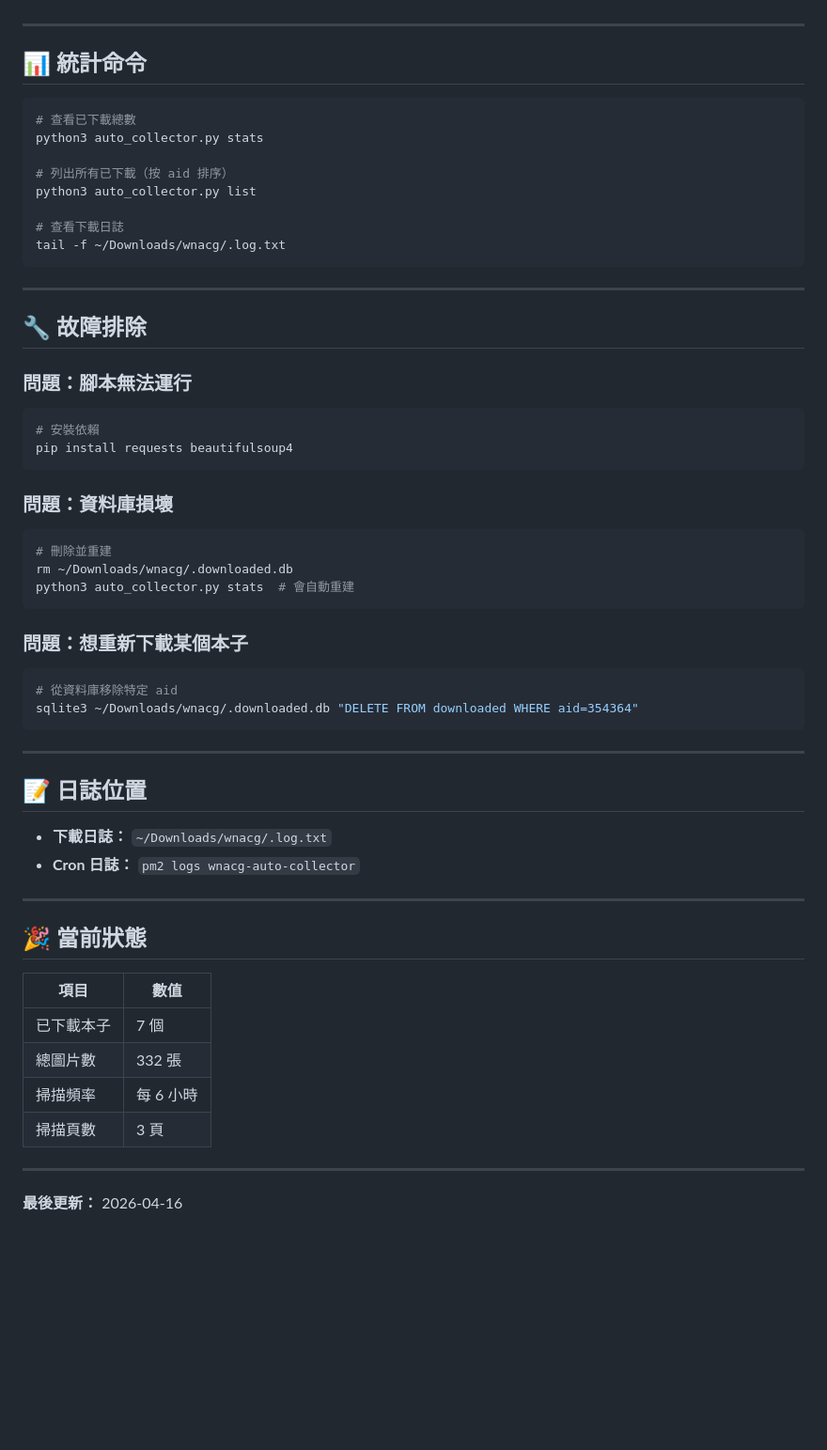
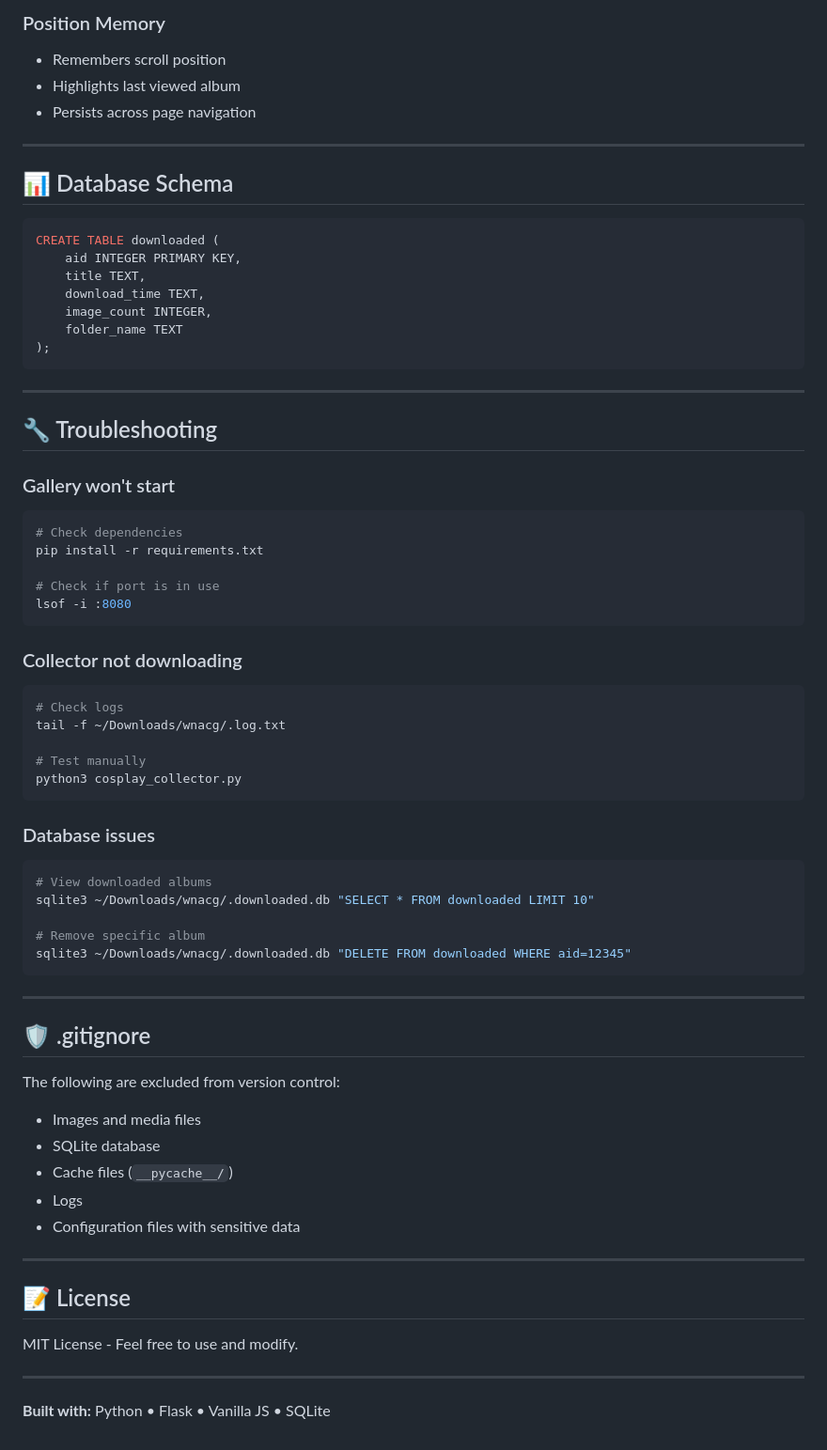
Before and after one commit to jeffrey2212/Prism, a Markdown page: README.md, the part around one of its changes. Shown at 94% size. Rendered like a GitHub page; blank space fills up the shorter version.

Commit message:
📝 Update README: Generic, professional documentation

````diff
--- a/README.md
+++ b/README.md
@@ -138,60 +173,75 @@ hermes -c "cronjob run 71a6c5983d56"
+### Position Memory
+
+- Remembers scroll position
+- Highlights last viewed album
+- Persists across page navigation
 
 ---
 
-## 📊 統計命令
+## 📊 Database Schema
 
-```bash
-# 查看已下載總數
-python3 auto_collector.py stats
-
-# 列出所有已下載（按 aid 排序）
-python3 auto_collector.py list
-
-# 查看下載日誌
-tail -f ~/Downloads/wnacg/.log.txt
+```sql
+CREATE TABLE downloaded (
+    aid INTEGER PRIMARY KEY,
+    title TEXT,
+    download_time TEXT,
+    image_count INTEGER,
+    folder_name TEXT
+);
 ```
 
 ---
 
-## 🔧 故障排除
+## 🔧 Troubleshooting
 
-### 問題：腳本無法運行
+### Gallery won't start
+
 ```bash
-# 安裝依賴
-pip install requests beautifulsoup4
+# Check dependencies
+pip install -r requirements.txt
+
+# Check if port is in use
+lsof -i :8080
 ```
 
-### 問題：資料庫損壞
+### Collector not downloading
+
 ```bash
-# 刪除並重建
-rm ~/Downloads/wnacg/.downloaded.db
-python3 auto_collector.py stats  # 會自動重建
+# Check logs
+tail -f ~/Downloads/wnacg/.log.txt
+
+# Test manually
+python3 cosplay_collector.py
 ```
 
-### 問題：想重新下載某個本子
+### Database issues
+
 ```bash
-# 從資料庫移除特定 aid
-sqlite3 ~/Downloads/wnacg/.downloaded.db "DELETE FROM downloaded WHERE aid=354364"
+# View downloaded albums
+sqlite3 ~/Downloads/wnacg/.downloaded.db "SELECT * FROM downloaded LIMIT 10"
+
+# Remove specific album
+sqlite3 ~/Downloads/wnacg/.downloaded.db "DELETE FROM downloaded WHERE aid=12345"
 ```
 
 ---
 
-## 📝 日誌位置
+## 🛡️ .gitignore
 
-- **下載日誌：** `~/Downloads/wnacg/.log.txt`
-- **Cron 日誌：** `pm2 logs wnacg-auto-collector`
+The following are excluded from version control:
+
+- Images and media files
+- SQLite database
+- Cache files (`__pycache__/`)
+- Logs
+- Configuration files with sensitive data
 
 ---
 
-## 🎉 當前狀態
+## 📝 License
 
-| 項目 | 數值 |
-|------|------|
-| 已下載本子 | 7 個 |
-| 總圖片數 | 332 張 |
-| 掃描頻率 | 每 6 小時 |
-| 掃描頁數 | 3 頁 |
+MIT License - Feel free to use and modify.
 
 ---
 
-**最後更新：** 2026-04-16
+**Built with:** Python • Flask • Vanilla JS • SQLite
````
Also changed, not shown: other parts of README.md (+123 -88 lines).
